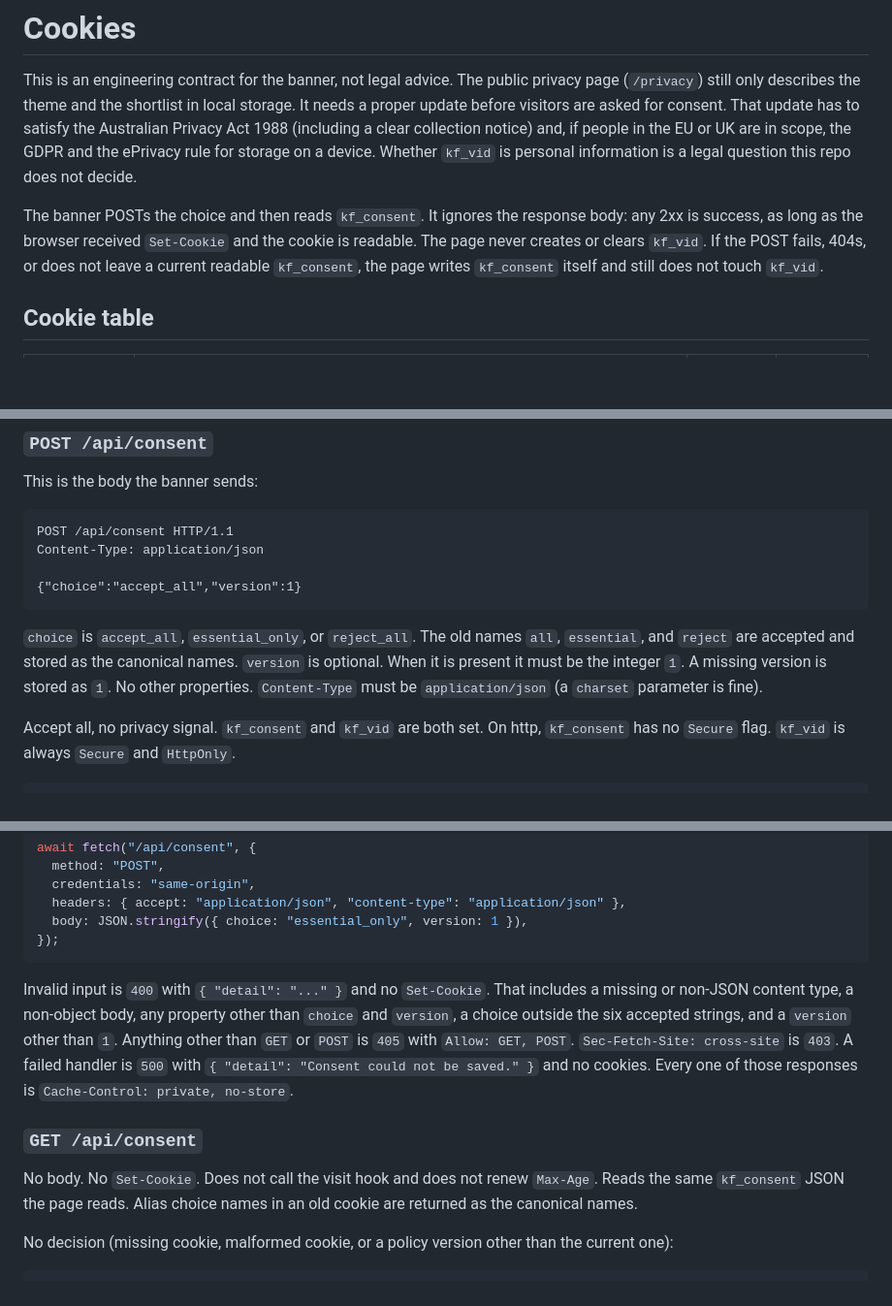
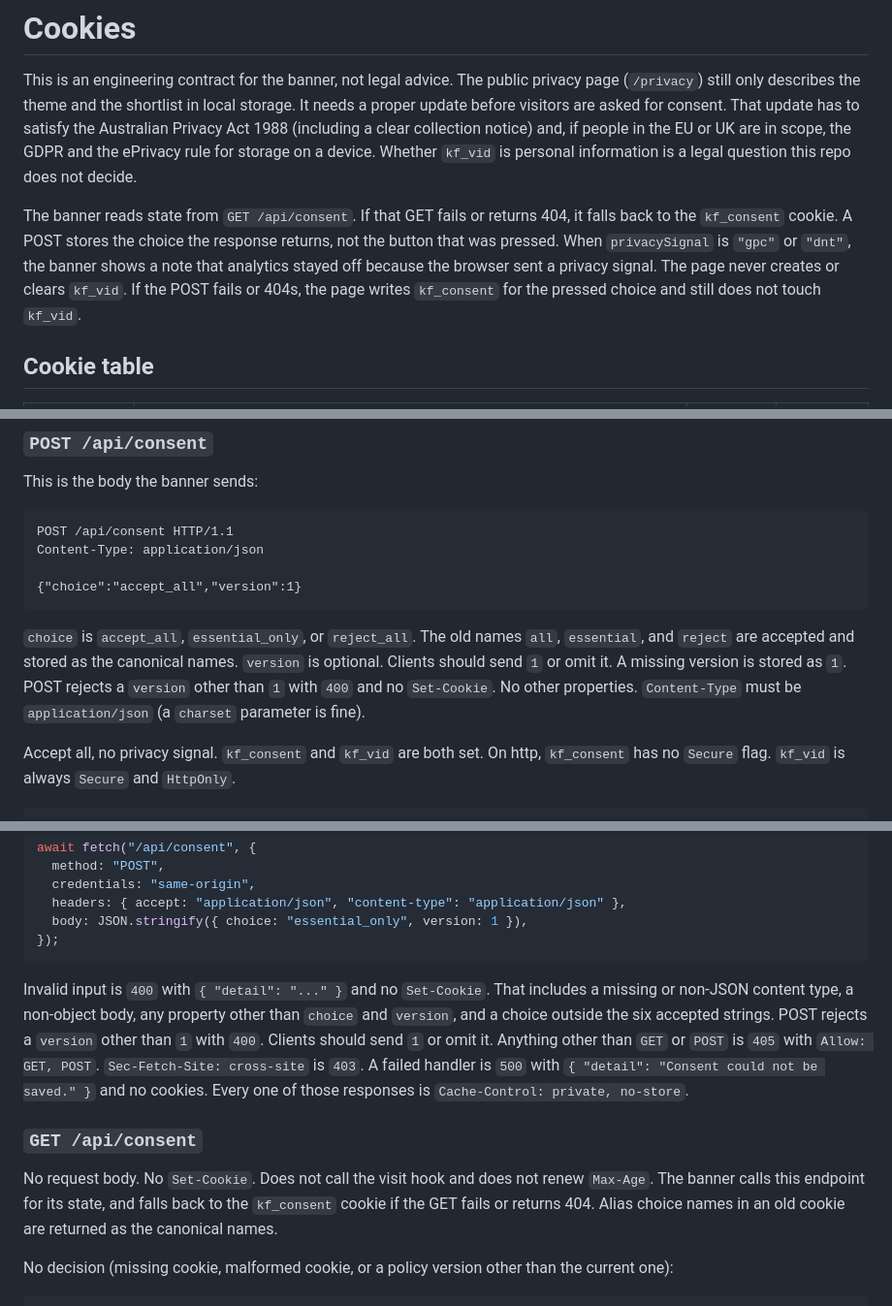
Before and after one commit to vsanghani/aus-suburbs, a Markdown page: docs/cookies.md, 3 parts joined by grey strips. Shown at 97% size. GitHub-like rendering; blank space fills up the shorter version.

````diff
--- a/docs/cookies.md
+++ b/docs/cookies.md
@@ -2,7 +2,7 @@
 
 This is an engineering contract for the banner, not legal advice. The public privacy page (`/privacy`) still only describes the theme and the shortlist in local storage. It needs a proper update before visitors are asked for consent. That update has to satisfy the Australian Privacy Act 1988 (including a clear collection notice) and, if people in the EU or UK are in scope, the GDPR and the ePrivacy rule for storage on a device. Whether `kf_vid` is personal information is a legal question this repo does not decide.
 
-The banner POSTs the choice and then reads `kf_consent`. It ignores the response body: any 2xx is success, as long as the browser received `Set-Cookie` and the cookie is readable. The page never creates or clears `kf_vid`. If the POST fails, 404s, or does not leave a current readable `kf_consent`, the page writes `kf_consent` itself and still does not touch `kf_vid`.
+The banner reads state from `GET /api/consent`. If that GET fails or returns 404, it falls back to the `kf_consent` cookie. A POST stores the choice the response returns, not the button that was pressed. When `privacySignal` is `"gpc"` or `"dnt"`, the banner shows a note that analytics stayed off because the browser sent a privacy signal. The page never creates or clears `kf_vid`. If the POST fails or 404s, the page writes `kf_consent` for the pressed choice and still does not touch `kf_vid`.
 
 ## Cookie table
 
@@ -84,7 +86,7 @@ Content-Type: application/json
 {"choice":"accept_all","version":1}
 ```
 
-`choice` is `accept_all`, `essential_only`, or `reject_all`. The old names `all`, `essential`, and `reject` are accepted and stored as the canonical names. `version` is optional. When it is present it must be the integer `1`. A missing version is stored as `1`. No other properties. `Content-Type` must be `application/json` (a `charset` parameter is fine).
+`choice` is `accept_all`, `essential_only`, or `reject_all`. The old names `all`, `essential`, and `reject` are accepted and stored as the canonical names. `version` is optional. Clients should send `1` or omit it. A missing version is stored as `1`. POST rejects a `version` other than `1` with `400` and no `Set-Cookie`. No other properties. `Content-Type` must be `application/json` (a `charset` parameter is fine).
 
 Accept all, no privacy signal. `kf_consent` and `kf_vid` are both set. On http, `kf_consent` has no `Secure` flag. `kf_vid` is always `Secure` and `HttpOnly`.
 
@@ -146,11 +148,11 @@ await fetch("/api/consent", {
 });
 ```
 
-Invalid input is `400` with `{ "detail": "..." }` and no `Set-Cookie`. That includes a missing or non-JSON content type, a non-object body, any property other than `choice` and `version`, a choice outside the six accepted strings, and a `version` other than `1`. Anything other than `GET` or `POST` is `405` with `Allow: GET, POST`. `Sec-Fetch-Site: cross-site` is `403`. A failed handler is `500` with `{ "detail": "Consent could not be saved." }` and no cookies. Every one of those responses is `Cache-Control: private, no-store`.
+Invalid input is `400` with `{ "detail": "..." }` and no `Set-Cookie`. That includes a missing or non-JSON content type, a non-object body, any property other than `choice` and `version`, and a choice outside the six accepted strings. POST rejects a `version` other than `1` with `400`. Clients should send `1` or omit it. Anything other than `GET` or `POST` is `405` with `Allow: GET, POST`. `Sec-Fetch-Site: cross-site` is `403`. A failed handler is `500` with `{ "detail": "Consent could not be saved." }` and no cookies. Every one of those responses is `Cache-Control: private, no-store`.
 
 ### `GET /api/consent`
 
-No body. No `Set-Cookie`. Does not call the visit hook and does not renew `Max-Age`. Reads the same `kf_consent` JSON the page reads. Alias choice names in an old cookie are returned as the canonical names.
+No request body. No `Set-Cookie`. Does not call the visit hook and does not renew `Max-Age`. The banner calls this endpoint for its state, and falls back to the `kf_consent` cookie if the GET fails or returns 404. Alias choice names in an old cookie are returned as the canonical names.
 
 No decision (missing cookie, malformed cookie, or a policy version other than the current one):
 
````
Also changed, not shown: other parts of docs/cookies.md (+12 -7 lines).
